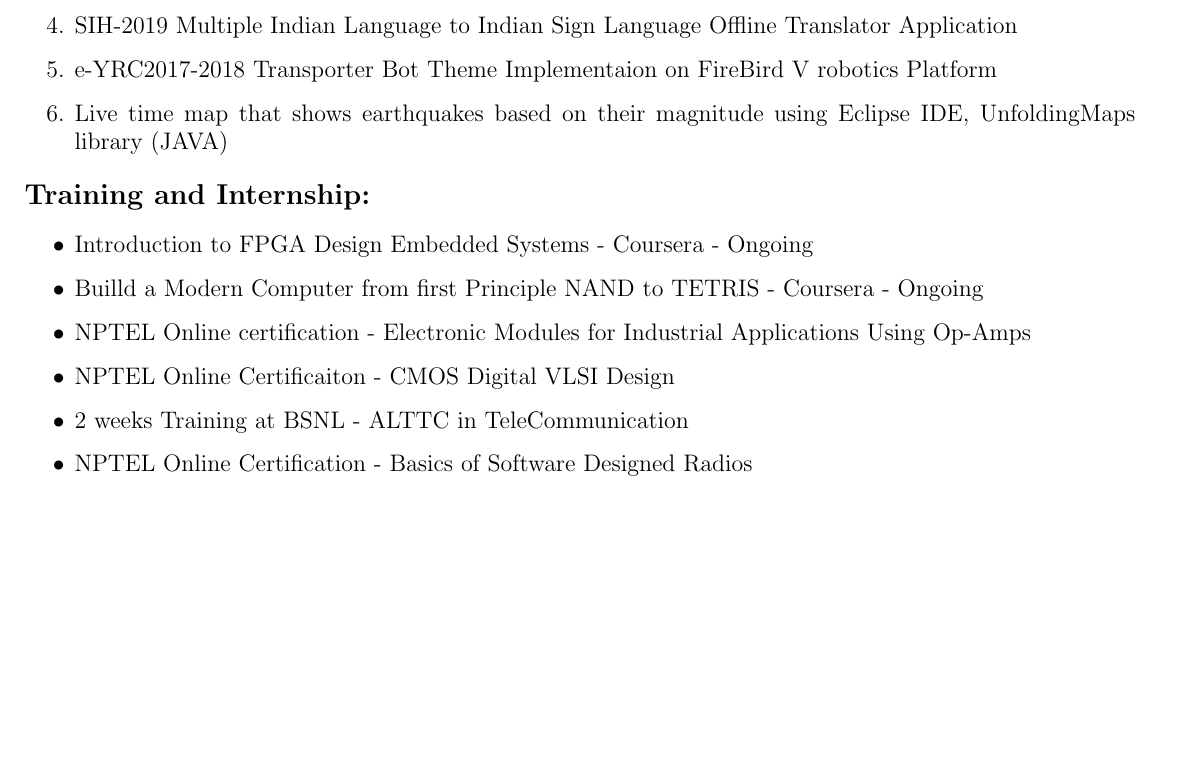
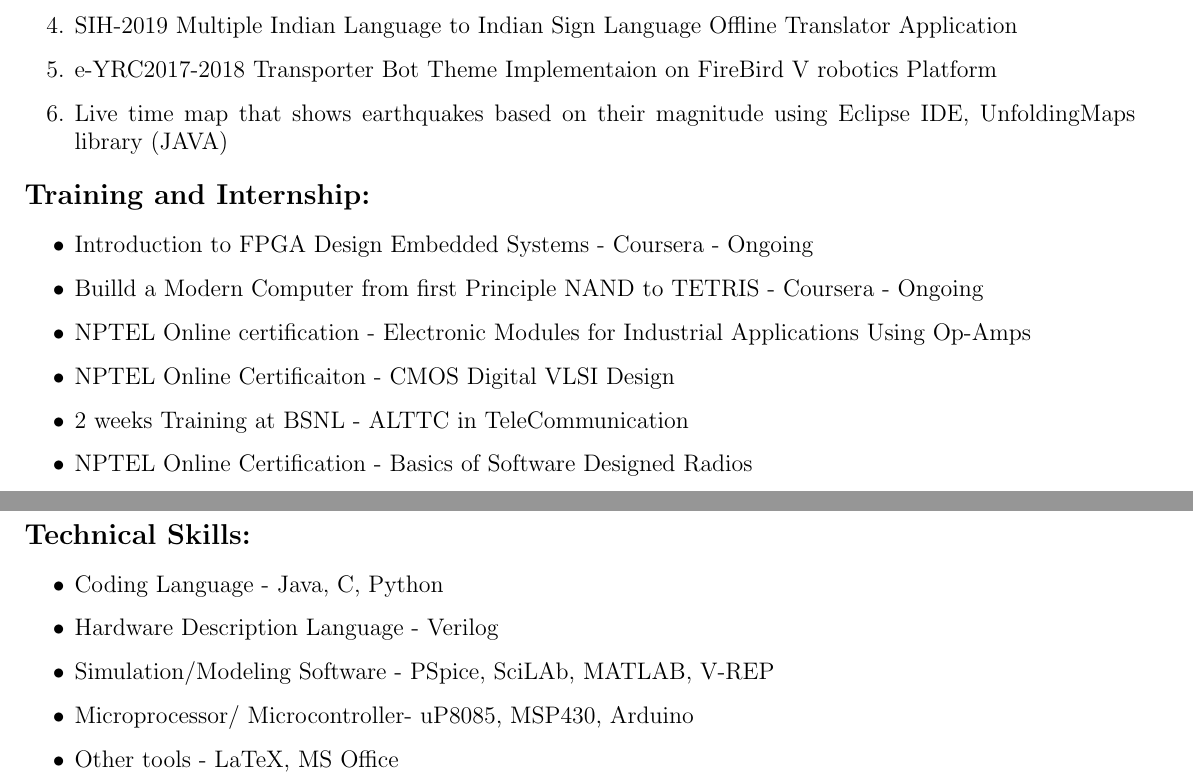
Before and after one commit to vjyotsnasharma/Jyotsna-Sharma---Resume, a LaTeX CV (Resume - Jyotsna Sharma.tex): part of the page before the commit and two parts of pages 1 and 2 of 2 after it, the two joined at a grey line, cut so that both start at the same text, the shorter picture padded with empty space. Compiled offline with pdfLaTeX.

Commit message:
Update Resume - Jyotsna Sharma.tex

```diff
--- a/Resume - Jyotsna Sharma.tex
+++ b/Resume - Jyotsna Sharma.tex
@@ -55,4 +55,13 @@ e-Mail ID: vjyotsnasharma@gmail.com\\
 		\item NPTEL Online Certification - Basics of Software Designed Radios	\\
 	\end{itemize}
 \newpage
+\begin {flushleft} \Large \textbf {Technical Skills:} \end{flushleft}
+	\begin {itemize}
+		\item Coding Language - Java, C, Python
+		\item Hardware Description Language - Verilog
+		\item Simulation/Modeling Software - PSpice, SciLAb, MATLAB, V-REP
+		\item Microprocessor/ Microcontroller- uP8085, MSP430, Arduino
+		\item Other tools - LaTeX, MS Office
+	\end {itemize}
+
 \end {document}
```
